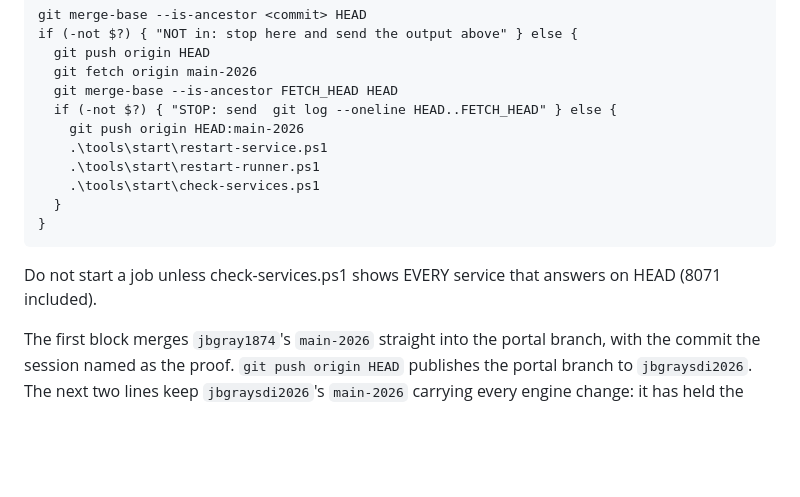
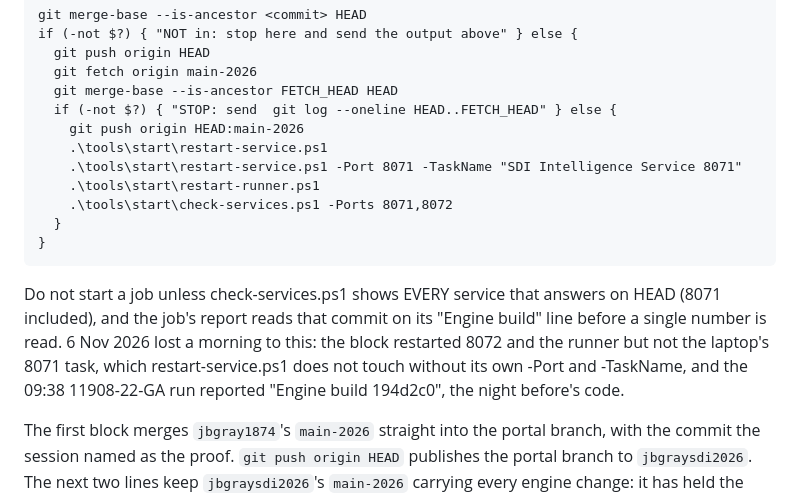
Before and after one commit to jbgray1874/ClaudeVision, a Markdown page: SDI_Intelligence_HANDOFF_STATE_2.md, the part around the change. Rendered like a GitHub page; blank space fills up the shorter version.

Commit message:
Handoff: the publish block restarts the laptop's 8071 task too, and the run's build is checked
6 Nov 2026: the block restarted 8072 and the runner but not the laptop's "SDI Intelligence
Service 8071" task, which restart-service.ps1 leaves alone without its own -Port and -TaskName.
The 09:38 11908-22-GA run reported "Engine build 194d2c0", the previous night's code, and showed
none of D-724 to D-728. The block now restarts 8071 and checks both ports, and a job's report must
read the commit on its Engine build line before any figure is read.

Co-Authored-By: Claude Opus 5.5 <noreply@anthropic.com>
Claude-Session: https://claude.ai/code/session_01PUWPBZdXgPGwye5Br96aen

```diff
--- a/SDI_Intelligence_HANDOFF_STATE_2.md
+++ b/SDI_Intelligence_HANDOFF_STATE_2.md
@@ -79,13 +79,17 @@ whole before any of it runs, so a failed check really does stop the push and the
       if (-not $?) { "STOP: send  git log --oneline HEAD..FETCH_HEAD" } else {
         git push origin HEAD:main-2026
         .\tools\start\restart-service.ps1
+        .\tools\start\restart-service.ps1 -Port 8071 -TaskName "SDI Intelligence Service 8071"
         .\tools\start\restart-runner.ps1
-        .\tools\start\check-services.ps1
+        .\tools\start\check-services.ps1 -Ports 8071,8072
       }
     }
 
 Do not start a job unless check-services.ps1 shows EVERY service that answers on HEAD
-(8071 included).
+(8071 included), and the job's report reads that commit on its "Engine build" line before a single
+number is read. 6 Nov 2026 lost a morning to this: the block restarted 8072 and the runner but not
+the laptop's 8071 task, which restart-service.ps1 does not touch without its own -Port and
+-TaskName, and the 09:38 11908-22-GA run reported "Engine build 194d2c0", the night before's code.
 
 The first block merges `jbgray1874`'s `main-2026` straight into the portal branch, with the commit
 the session named as the proof. `git push origin HEAD` publishes the portal branch to
```
